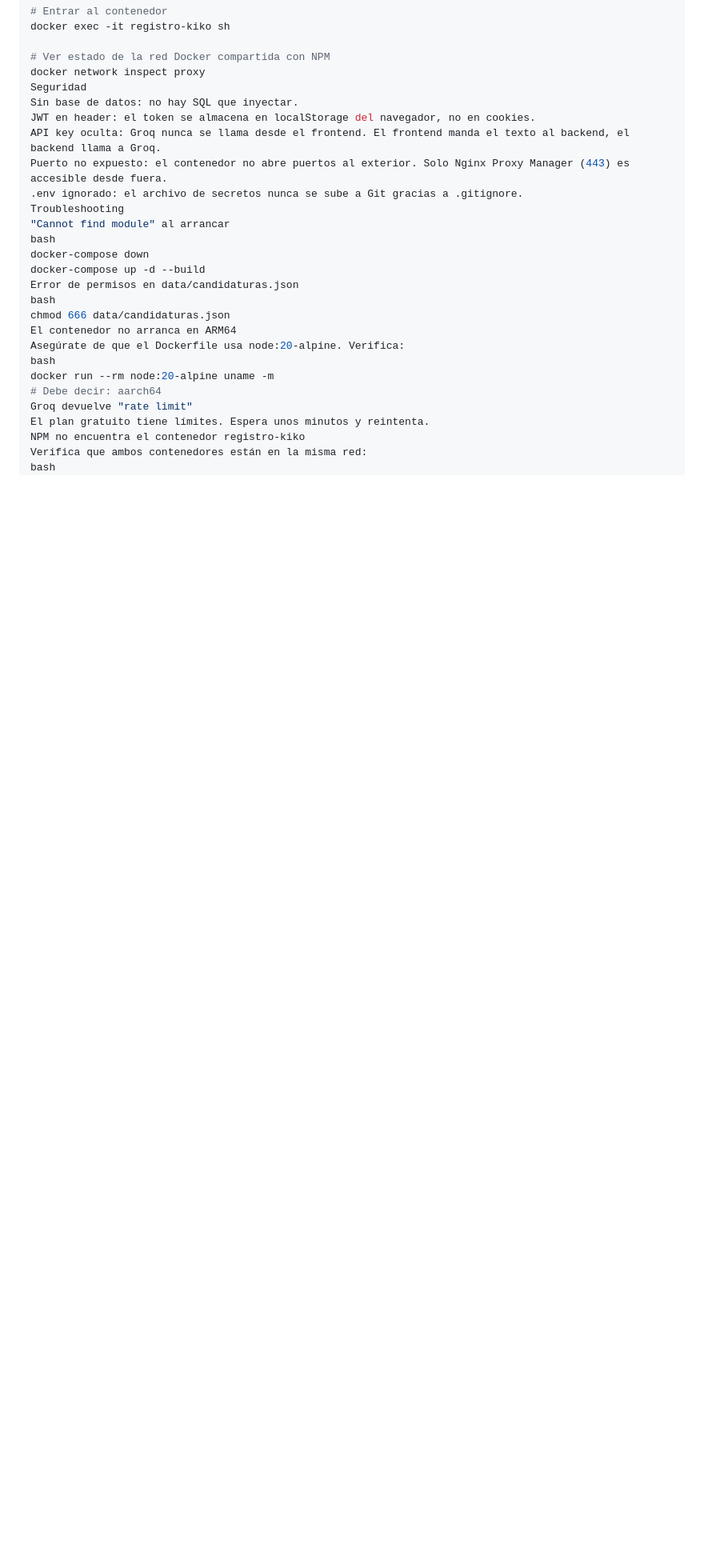
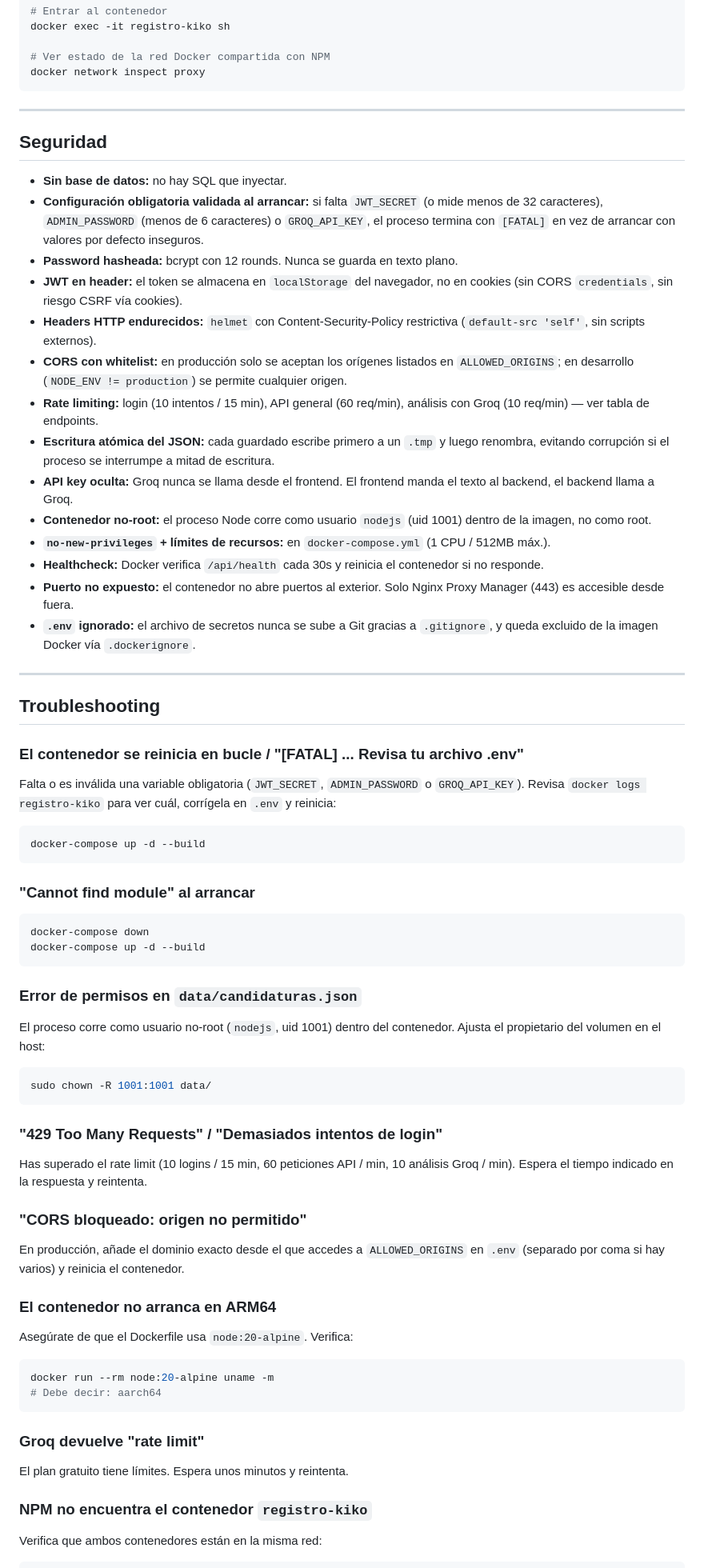
Before and after one commit to ebAutomationAi/registro-kiko, a Markdown page: README.md, the part around one of its changes. Shown at 80% size. Rendered like a GitHub page; blank space fills up the shorter version.

````diff
--- a/README.md
+++ b/README.md
@@ -179,28 +234,78 @@ docker exec -it registro-kiko sh
 
 # Ver estado de la red Docker compartida con NPM
 docker network inspect proxy
-Seguridad
-Sin base de datos: no hay SQL que inyectar.
-JWT en header: el token se almacena en localStorage del navegador, no en cookies.
-API key oculta: Groq nunca se llama desde el frontend. El frontend manda el texto al backend, el backend llama a Groq.
-Puerto no expuesto: el contenedor no abre puertos al exterior. Solo Nginx Proxy Manager (443) es accesible desde fuera.
-.env ignorado: el archivo de secretos nunca se sube a Git gracias a .gitignore.
-Troubleshooting
-"Cannot find module" al arrancar
-bash
+```
+
+---
+
+## Seguridad
+
+- **Sin base de datos:** no hay SQL que inyectar.
+- **Configuración obligatoria validada al arrancar:** si falta `JWT_SECRET` (o mide menos de 32 caracteres), `ADMIN_PASSWORD` (menos de 6 caracteres) o `GROQ_API_KEY`, el proceso termina con `[FATAL]` en vez de arrancar con valores por defecto inseguros.
+- **Password hasheada:** bcrypt con 12 rounds. Nunca se guarda en texto plano.
+- **JWT en header:** el token se almacena en `localStorage` del navegador, no en cookies (sin CORS `credentials`, sin riesgo CSRF vía cookies).
+- **Headers HTTP endurecidos:** `helmet` con Content-Security-Policy restrictiva (`default-src 'self'`, sin scripts externos).
+- **CORS con whitelist:** en producción solo se aceptan los orígenes listados en `ALLOWED_ORIGINS`; en desarrollo (`NODE_ENV != production`) se permite cualquier origen.
+- **Rate limiting:** login (10 intentos / 15 min), API general (60 req/min), análisis con Groq (10 req/min) — ver tabla de endpoints.
+- **Escritura atómica del JSON:** cada guardado escribe primero a un `.tmp` y luego renombra, evitando corrupción si el proceso se interrumpe a mitad de escritura.
+- **API key oculta:** Groq nunca se llama desde el frontend. El frontend manda el texto al backend, el backend llama a Groq.
+- **Contenedor no-root:** el proceso Node corre como usuario `nodejs` (uid 1001) dentro de la imagen, no como root.
+- **`no-new-privileges` + límites de recursos:** en `docker-compose.yml` (1 CPU / 512MB máx.).
+- **Healthcheck:** Docker verifica `/api/health` cada 30s y reinicia el contenedor si no responde.
+- **Puerto no expuesto:** el contenedor no abre puertos al exterior. Solo Nginx Proxy Manager (443) es accesible desde fuera.
+- **`.env` ignorado:** el archivo de secretos nunca se sube a Git gracias a `.gitignore`, y queda excluido de la imagen Docker vía `.dockerignore`.
+
+---
+
+## Troubleshooting
+
+### El contenedor se reinicia en bucle / "[FATAL] ... Revisa tu archivo .env"
+
+Falta o es inválida una variable obligatoria (`JWT_SECRET`, `ADMIN_PASSWORD` o `GROQ_API_KEY`). Revisa `docker logs registro-kiko` para ver cuál, corrígela en `.env` y reinicia:
+
+```bash
+docker-compose up -d --build
+```
+
+### "Cannot find module" al arrancar
+
+```bash
 docker-compose down
 docker-compose up -d --build
-Error de permisos en data/candidaturas.json
-bash
-chmod 666 data/candidaturas.json
-El contenedor no arranca en ARM64
-Asegúrate de que el Dockerfile usa node:20-alpine. Verifica:
-bash
+```
+
+### Error de permisos en `data/candidaturas.json`
+
+El proceso corre como usuario no-root (`nodejs`, uid 1001) dentro del contenedor. Ajusta el propietario del volumen en el host:
+
+```bash
+sudo chown -R 1001:1001 data/
+```
+
+### "429 Too Many Requests" / "Demasiados intentos de login"
+
+Has superado el rate limit (10 logins / 15 min, 60 peticiones API / min, 10 análisis Groq / min). Espera el tiempo indicado en la respuesta y reintenta.
+
+### "CORS bloqueado: origen no permitido"
+
+En producción, añade el dominio exacto desde el que accedes a `ALLOWED_ORIGINS` en `.env` (separado por coma si hay varios) y reinicia el contenedor.
+
+### El contenedor no arranca en ARM64
+
+Asegúrate de que el Dockerfile usa `node:20-alpine`. Verifica:
+
+```bash
 docker run --rm node:20-alpine uname -m
 # Debe decir: aarch64
-Groq devuelve "rate limit"
+```
+
+### Groq devuelve "rate limit"
+
 El plan gratuito tiene límites. Espera unos minutos y reintenta.
-NPM no encuentra el contenedor registro-kiko
+
+### NPM no encuentra el contenedor `registro-kiko`
+
 Verifica que ambos contenedores están en la misma red:
-bash
+
+```bash
 docker network inspect proxy
````
Also changed, not shown: other parts of README.md (+135 -70 lines).
